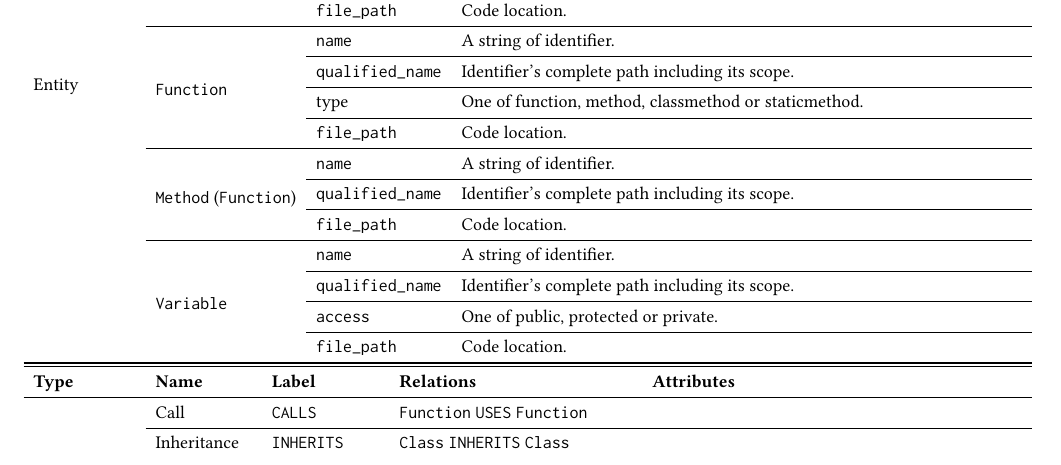
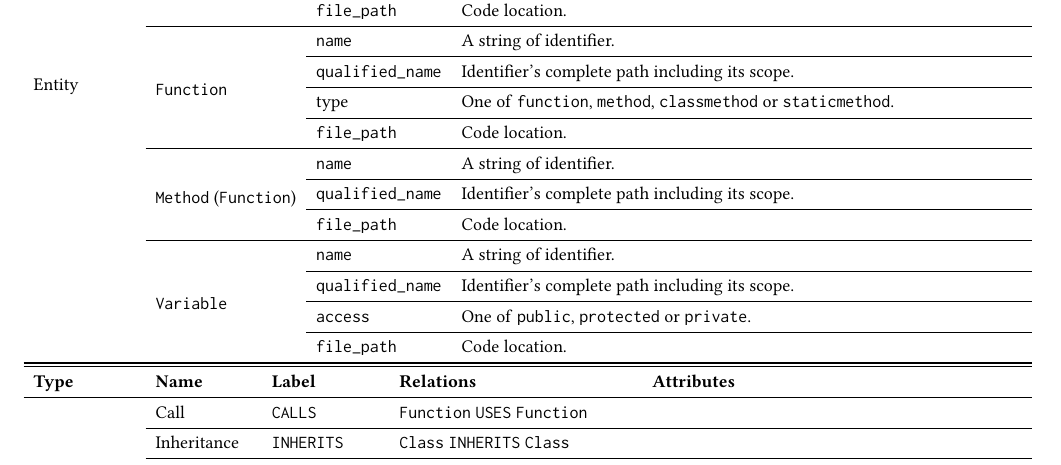
Before and after one commit to cloudyyoung/cskg-report, a LaTeX paper (main.tex, which reads tables/scheme.tex): part of page 4 of 8, cut so that both start at the same text. Compiled offline with pdfLaTeX.

Commit message:
Updates from Overleaf

```diff
--- a/tables/scheme.tex
+++ b/tables/scheme.tex
@@ -20,7 +20,7 @@
 \cmidrule{3-3}\cmidrule{4-4}
  &  & \texttt{qualified\_\texttt{name}} & Identifier's complete path including its scope. \\
 \cmidrule{3-3}\cmidrule{4-4}
- &  & type & One of function, method, classmethod or staticmethod. \\
+ &  & type & One of \texttt{function}, \texttt{method}, \texttt{class\texttt{method}} or \texttt{static\texttt{method}}. \\
 \cmidrule{3-3}\cmidrule{4-4}
  &  & \texttt{file\_path} & Code location. \\
 \cmidrule{2-2}\cmidrule{3-3}\cmidrule{4-4}
```
Also changed, not shown: tables/scheme.tex (2 more changed lines).
